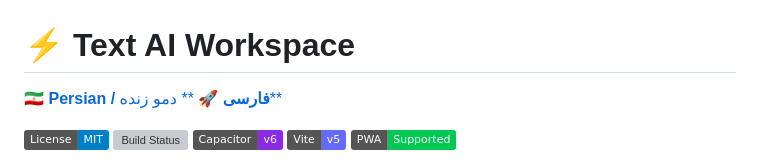
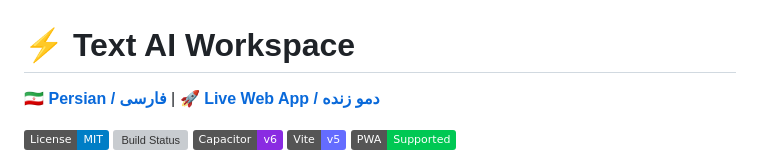
Before and after one commit to abasasdzadh/text-ai, a Markdown page: README.md, the part around the change. Rendered like a GitHub page; badges without logos; grey boxes are pictures that could not be loaded.

```diff
--- a/README.md
+++ b/README.md
@@ -1,9 +1,7 @@
 # ⚡ Text AI Workspace
 
-[🇮🇷 **Persian / فارسی**](README.fa.md)
-[🚀 ** دمو زنده**](https://abasasdzadh.github.io/text-ai/)
-
-
+[🇮🇷 **Persian / فارسی**](README.fa.md) |
+[🚀 **Live Web App / دمو زنده**](https://abasasdzadh.github.io/text-ai/)
 
 [![License: MIT](https://img.shields.io/badge/License-MIT-blue.svg)](https://opensource.org/licenses/MIT)
 [![Build Status](https://img.shields.io/github/actions/workflow/status/abasasdzadh/text-ai/android.yml?branch=main&label=Android%20Build)](https://github.com/abasasdzadh/text-ai/actions)
```
